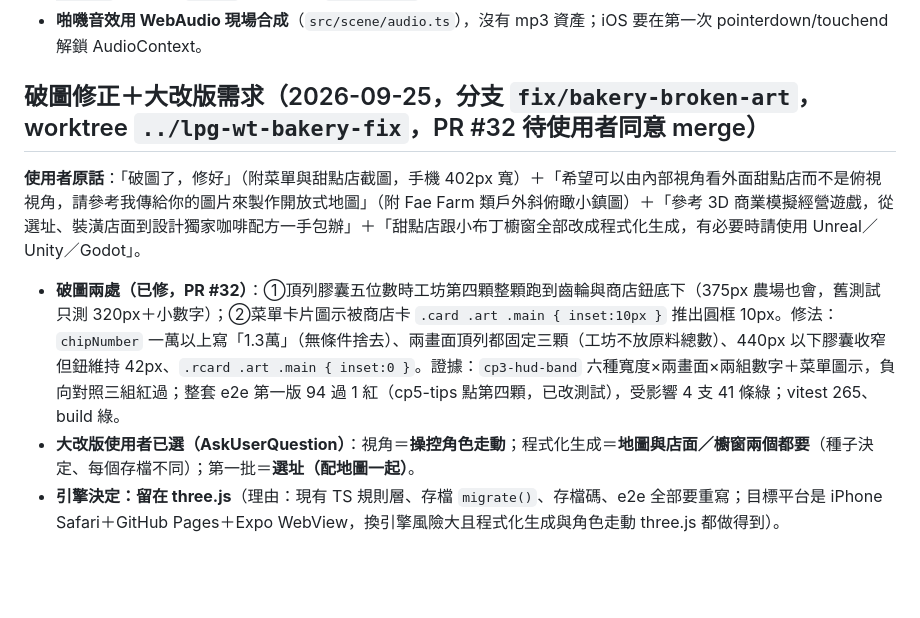
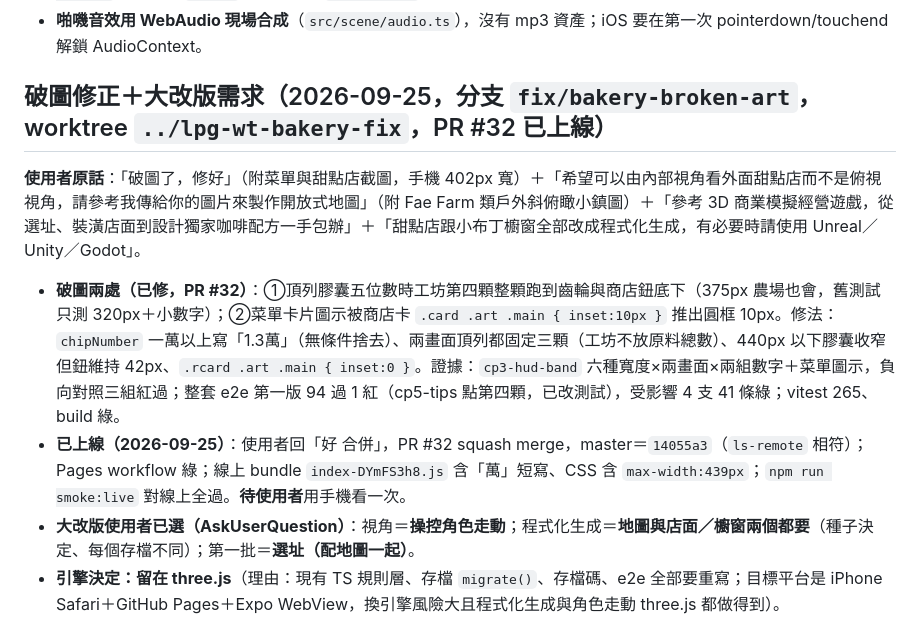
Before and after one commit to nyannyn/little-pudding-game, a Markdown page: docs/STATE.md, the part around the change. Rendered like a GitHub page; blank space fills up the shorter version.

Commit message:
續跑檔：破圖修正已上線並驗過線上 bundle
Co-Authored-By: Claude Opus 5.5 (1M context) <noreply@anthropic.com>
Claude-Session: https://claude.ai/code/session_018qhPUYb3JwnqtGn7S5gnuE

```diff
--- a/docs/STATE.md
+++ b/docs/STATE.md
@@ -31,11 +31,12 @@
 - **`window.__lpg.state` 已曝露真正的 `GameState`**（型別在 `src/debug/stats.ts` 宣告），e2e 全部靠讀它做斷言。`?fresh=1` 開新檔、`?seed=` 固定亂數、`?fastTime=N` 加速遊戲時間。
 - **啪嘰音效用 WebAudio 現場合成**（`src/scene/audio.ts`），沒有 mp3 資產；iOS 要在第一次 pointerdown/touchend 解鎖 AudioContext。
 
-## 破圖修正＋大改版需求（2026-09-25，分支 `fix/bakery-broken-art`，worktree `../lpg-wt-bakery-fix`，PR #32 待使用者同意 merge）
+## 破圖修正＋大改版需求（2026-09-25，分支 `fix/bakery-broken-art`，worktree `../lpg-wt-bakery-fix`，PR #32 已上線）
 
 **使用者原話**：「破圖了，修好」（附菜單與甜點店截圖，手機 402px 寬）＋「希望可以由內部視角看外面甜點店而不是俯視視角，請參考我傳給你的圖片來製作開放式地圖」（附 Fae Farm 類戶外斜俯瞰小鎮圖）＋「參考 3D 商業模擬經營遊戲，從選址、裝潢店面到設計獨家咖啡配方一手包辦」＋「甜點店跟小布丁櫥窗全部改成程式化生成，有必要時請使用 Unreal／Unity／Godot」。
 
 - **破圖兩處（已修，PR #32）**：①頂列膠囊五位數時工坊第四顆整顆跑到齒輪與商店鈕底下（375px 農場也會，舊測試只測 320px＋小數字）；②菜單卡片圖示被商店卡 `.card .art .main { inset:10px }` 推出圓框 10px。修法：`chipNumber` 一萬以上寫「1.3萬」（無條件捨去）、兩畫面頂列都固定三顆（工坊不放原料總數）、440px 以下膠囊收窄但鈕維持 42px、`.rcard .art .main { inset:0 }`。證據：`cp3-hud-band` 六種寬度×兩畫面×兩組數字＋菜單圖示，負向對照三組紅過；整套 e2e 第一版 94 過 1 紅（cp5-tips 點第四顆，已改測試），受影響 4 支 41 條綠；vitest 265、build 綠。
+- **已上線（2026-09-25）**：使用者回「好 合併」，PR #32 squash merge，master＝`14055a3`（`ls-remote` 相符）；Pages workflow 綠；線上 bundle `index-DYmFS3h8.js` 含「萬」短寫、CSS 含 `max-width:439px`；`npm run smoke:live` 對線上全過。**待使用者**用手機看一次。
 - **大改版使用者已選（AskUserQuestion）**：視角＝**操控角色走動**；程式化生成＝**地圖與店面／櫥窗兩個都要**（種子決定、每個存檔不同）；第一批＝**選址（配地圖一起）**。
 - **引擎決定：留在 three.js**（理由：現有 TS 規則層、存檔 `migrate()`、存檔碼、e2e 全部要重寫；目標平台是 iPhone Safari＋GitHub Pages＋Expo WebView，換引擎風險大且程式化生成與角色走動 three.js 都做得到）。
 - **下一步**：寫計畫（改 `game-plan-v1.md` 設計表→派工拆解→現況盤點→驗收條件）給使用者核准才動 code。盤點要列：依賴現在鏡頭的 e2e（cp3-hud-band 投影、cp9 `stationNdc` 標籤、點擊射線）、draw calls ≤ 35、甜點店面數已超 50k。決策編號先查 origin/master 最大號（目前見到 D61）。
```
